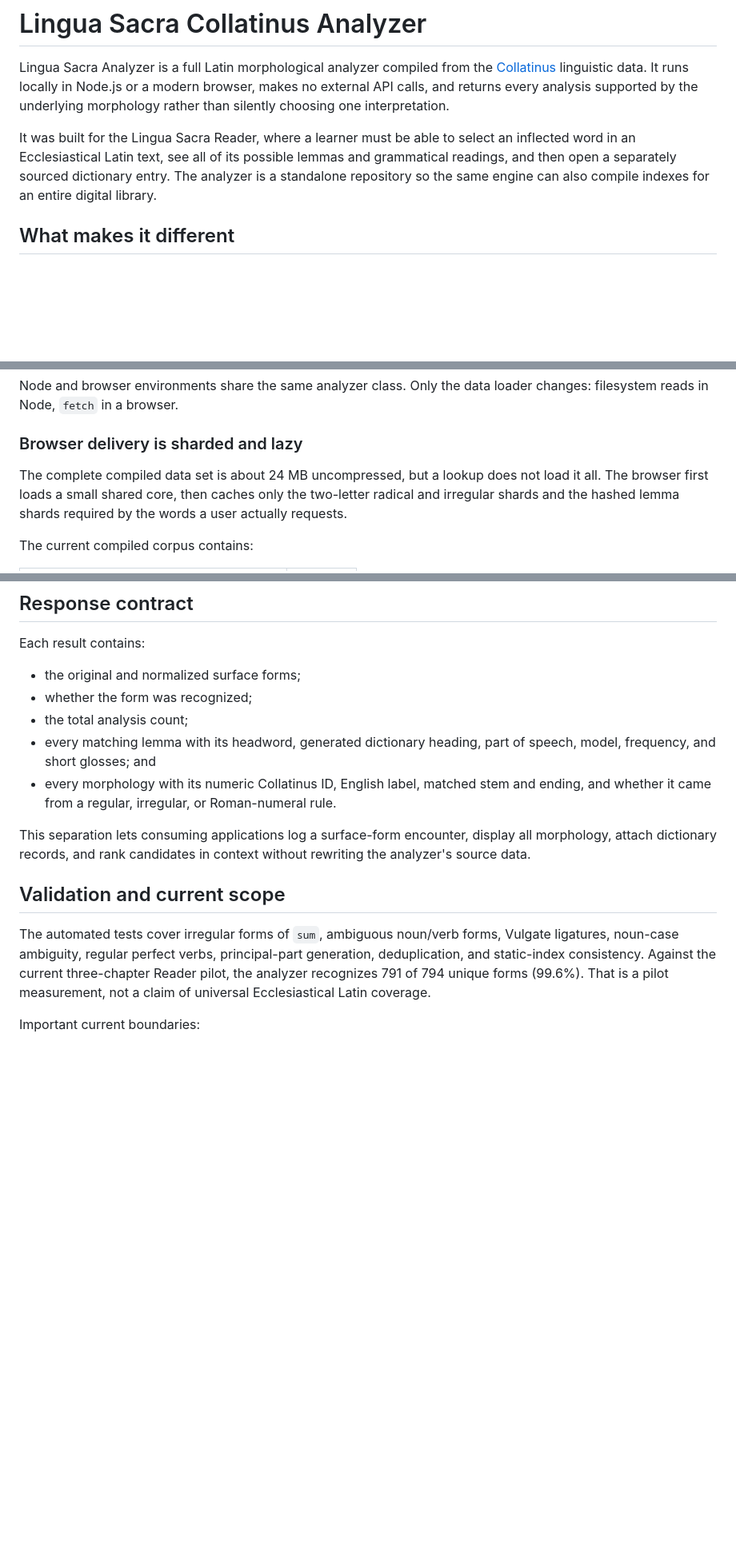
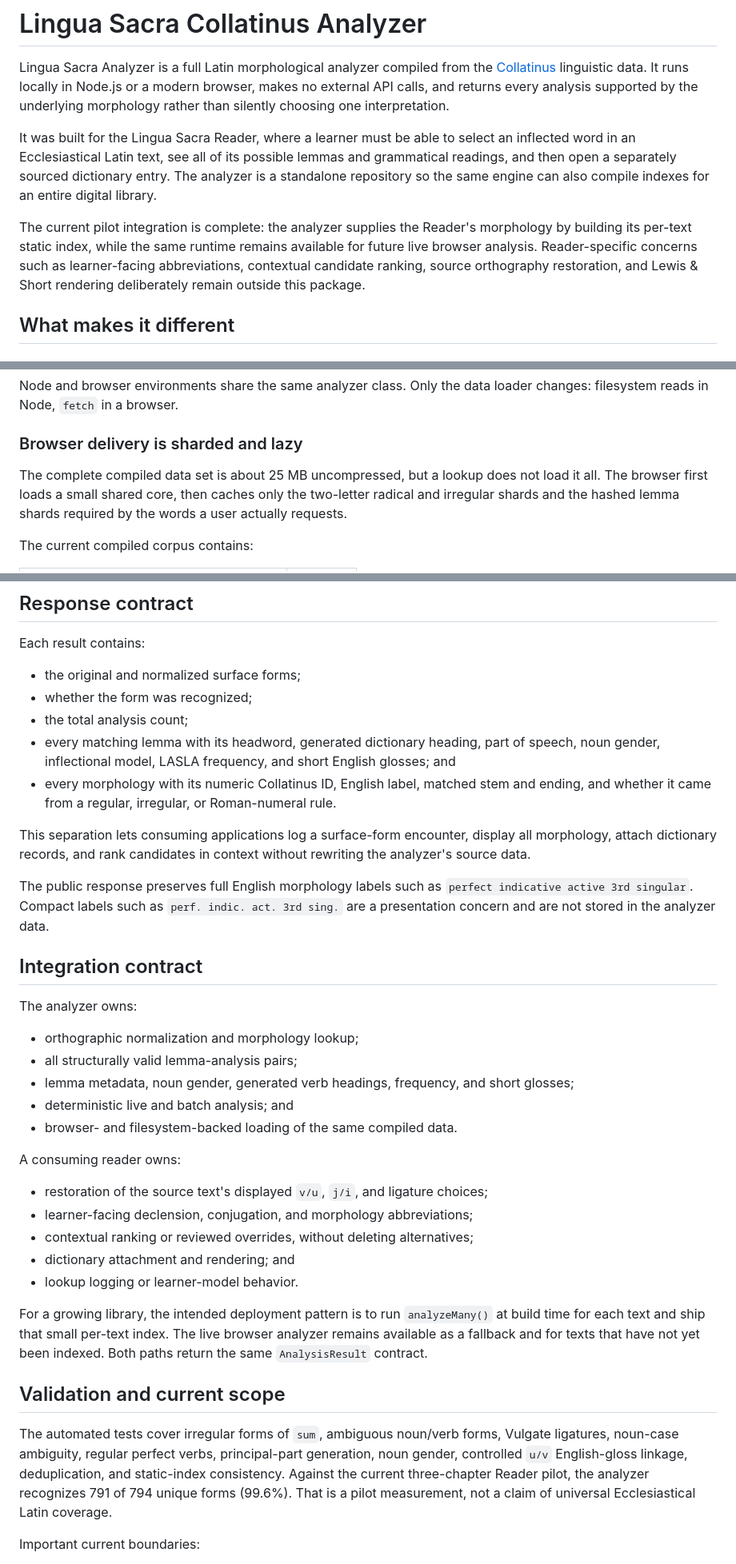
Before and after one commit to justinjones114-icthys/LSI_LatinMorphologyAnalyzer, a Markdown page: README.md, 3 parts joined by grey strips. Shown at 80% size. Drawn GitHub-style; blank space fills up the shorter version.

Commit message:
Document completed analyzer integration

```diff
--- a/README.md
+++ b/README.md
@@ -11,6 +11,13 @@ an inflected word in an Ecclesiastical Latin text, see all of its possible
 lemmas and grammatical readings, and then open a separately sourced dictionary
 entry. The analyzer is a standalone repository so the same engine can also
 compile indexes for an entire digital library.
+
+The current pilot integration is complete: the analyzer supplies the Reader's
+morphology by building its per-text static index, while the same runtime remains
+available for future live browser analysis. Reader-specific concerns such as
+learner-facing abbreviations, contextual candidate ranking, source orthography
+restoration, and Lewis & Short rendering deliberately remain outside this
+package.
 
 ## What makes it different
 
@@ -58,7 +67,7 @@ loader changes: filesystem reads in Node, `fetch` in a browser.
 
 ### Browser delivery is sharded and lazy
 
-The complete compiled data set is about 24 MB uncompressed, but a lookup does
+The complete compiled data set is about 25 MB uncompressed, but a lookup does
 not load it all. The browser first loads a small shared core, then caches only
 the two-letter radical and irregular shards and the hashed lemma shards required
 by the words a user actually requests.
@@ -231,7 +254,8 @@ Each result contains:
 - whether the form was recognized;
 - the total analysis count;
 - every matching lemma with its headword, generated dictionary heading, part
-  of speech, model, frequency, and short glosses; and
+  of speech, noun gender, inflectional model, LASLA frequency, and short English
+  glosses; and
 - every morphology with its numeric Collatinus ID, English label, matched stem
   and ending, and whether it came from a regular, irregular, or Roman-numeral
   rule.
@@ -240,14 +264,43 @@ This separation lets consuming applications log a surface-form encounter,
 display all morphology, attach dictionary records, and rank candidates in
 context without rewriting the analyzer's source data.
 
+The public response preserves full English morphology labels such as
+`perfect indicative active 3rd singular`. Compact labels such as
+`perf. indic. act. 3rd sing.` are a presentation concern and are not stored in
+the analyzer data.
+
+## Integration contract
+
+The analyzer owns:
+
+- orthographic normalization and morphology lookup;
+- all structurally valid lemma-analysis pairs;
+- lemma metadata, noun gender, generated verb headings, frequency, and short
+  glosses;
+- deterministic live and batch analysis; and
+- browser- and filesystem-backed loading of the same compiled data.
+
+A consuming reader owns:
+
+- restoration of the source text's displayed `v/u`, `j/i`, and ligature choices;
+- learner-facing declension, conjugation, and morphology abbreviations;
+- contextual ranking or reviewed overrides, without deleting alternatives;
+- dictionary attachment and rendering; and
+- lookup logging or learner-model behavior.
+
+For a growing library, the intended deployment pattern is to run
+`analyzeMany()` at build time for each text and ship that small per-text index.
+The live browser analyzer remains available as a fallback and for texts that
+have not yet been indexed. Both paths return the same `AnalysisResult` contract.
+
 ## Validation and current scope
 
 The automated tests cover irregular forms of `sum`, ambiguous noun/verb forms,
 Vulgate ligatures, noun-case ambiguity, regular perfect verbs, principal-part
-generation, deduplication, and static-index consistency. Against the current
-three-chapter Reader pilot, the analyzer recognizes 791 of 794 unique forms
-(99.6%). That is a pilot measurement, not a claim of universal Ecclesiastical
-Latin coverage.
+generation, noun gender, controlled `u/v` English-gloss linkage,
+deduplication, and static-index consistency. Against the current three-chapter
+Reader pilot, the analyzer recognizes 791 of 794 unique forms (99.6%). That is
+a pilot measurement, not a claim of universal Ecclesiastical Latin coverage.
 
 Important current boundaries:
 
```
Also changed, not shown: other parts of README.md (+21 -5 lines).
